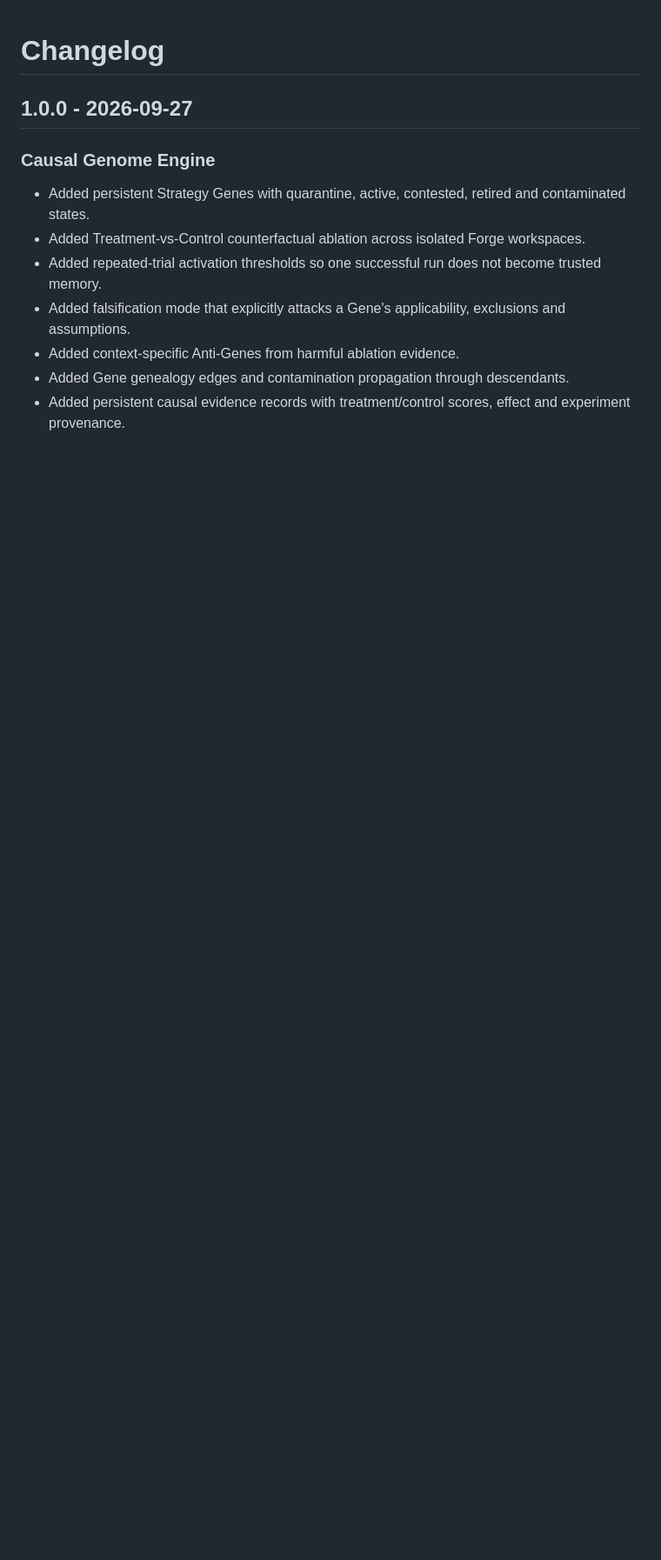
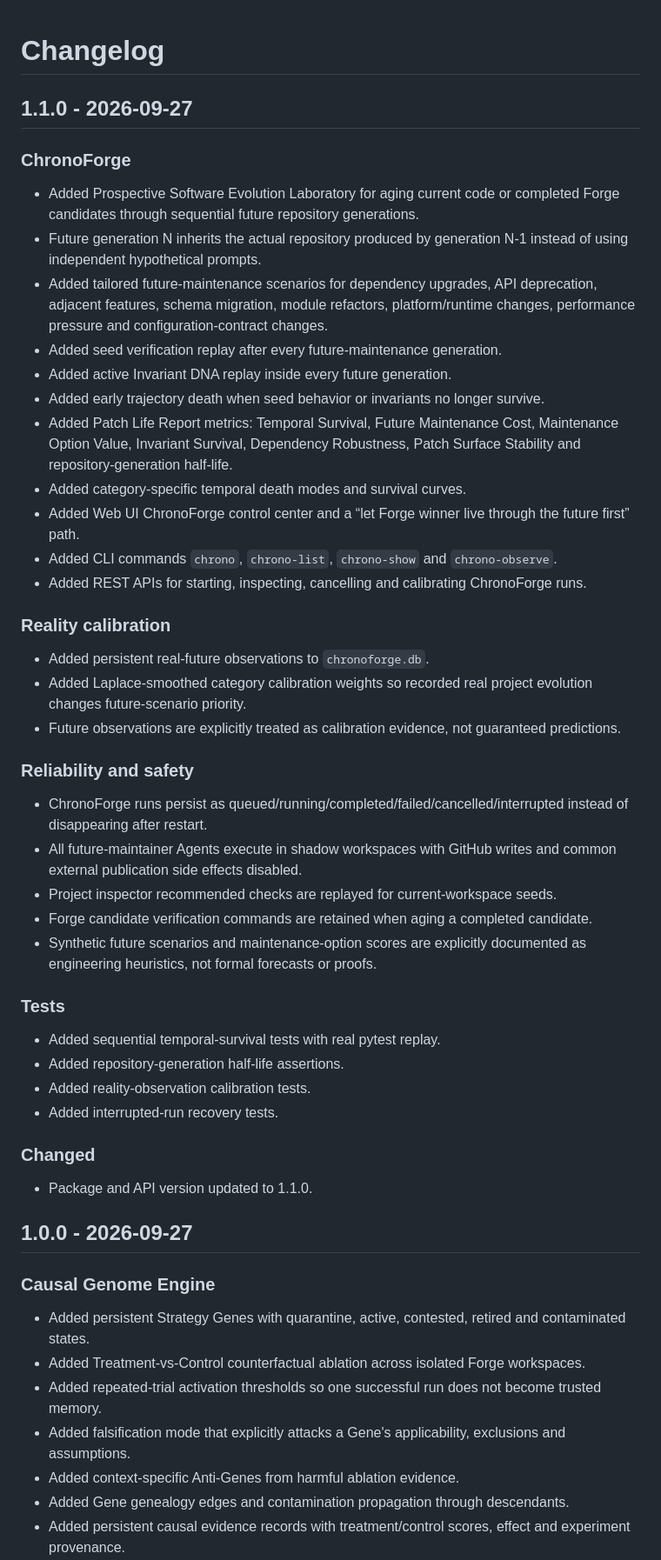
Before and after one commit to LLR6/LR-agent, a Markdown page: CHANGELOG.md, the part around the change. Shown at 87% size. GitHub-like rendering; blank space fills up the shorter version.

Commit message:
docs: add LR-Agent 1.1.0 ChronoForge changelog

```diff
--- a/CHANGELOG.md
+++ b/CHANGELOG.md
@@ -1,4 +1,46 @@
 # Changelog
+
+## 1.1.0 - 2026-09-27
+
+### ChronoForge
+
+- Added Prospective Software Evolution Laboratory for aging current code or completed Forge candidates through sequential future repository generations.
+- Future generation N inherits the actual repository produced by generation N-1 instead of using independent hypothetical prompts.
+- Added tailored future-maintenance scenarios for dependency upgrades, API deprecation, adjacent features, schema migration, module refactors, platform/runtime changes, performance pressure and configuration-contract changes.
+- Added seed verification replay after every future-maintenance generation.
+- Added active Invariant DNA replay inside every future generation.
+- Added early trajectory death when seed behavior or invariants no longer survive.
+- Added Patch Life Report metrics: Temporal Survival, Future Maintenance Cost, Maintenance Option Value, Invariant Survival, Dependency Robustness, Patch Surface Stability and repository-generation half-life.
+- Added category-specific temporal death modes and survival curves.
+- Added Web UI ChronoForge control center and a “let Forge winner live through the future first” path.
+- Added CLI commands `chrono`, `chrono-list`, `chrono-show` and `chrono-observe`.
+- Added REST APIs for starting, inspecting, cancelling and calibrating ChronoForge runs.
+
+### Reality calibration
+
+- Added persistent real-future observations to `chronoforge.db`.
+- Added Laplace-smoothed category calibration weights so recorded real project evolution changes future-scenario priority.
+- Future observations are explicitly treated as calibration evidence, not guaranteed predictions.
+
+### Reliability and safety
+
+- ChronoForge runs persist as queued/running/completed/failed/cancelled/interrupted instead of disappearing after restart.
+- All future-maintainer Agents execute in shadow workspaces with GitHub writes and common external publication side effects disabled.
+- Project inspector recommended checks are replayed for current-workspace seeds.
+- Forge candidate verification commands are retained when aging a completed candidate.
+- Synthetic future scenarios and maintenance-option scores are explicitly documented as engineering heuristics, not formal forecasts or proofs.
+
+### Tests
+
+- Added sequential temporal-survival tests with real pytest replay.
+- Added repository-generation half-life assertions.
+- Added reality-observation calibration tests.
+- Added interrupted-run recovery tests.
+
+### Changed
+
+- Package and API version updated to 1.1.0.
+
 
 ## 1.0.0 - 2026-09-27
 
```
